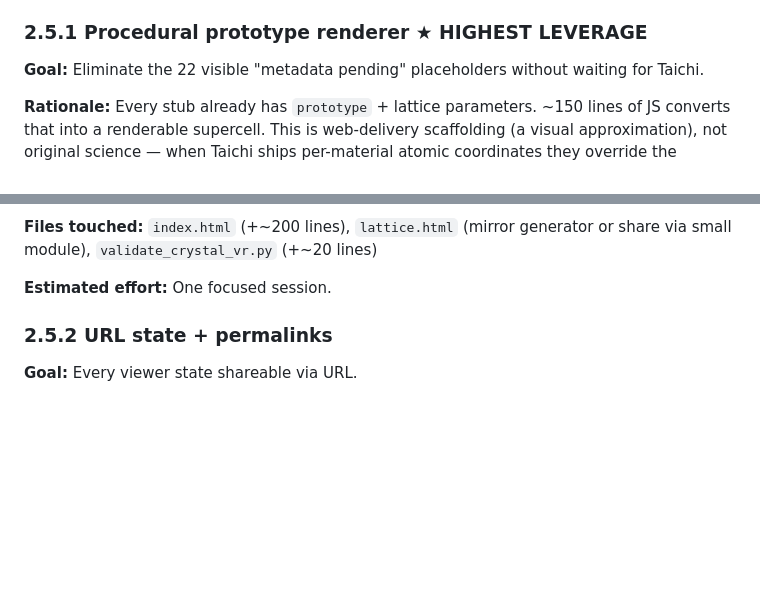
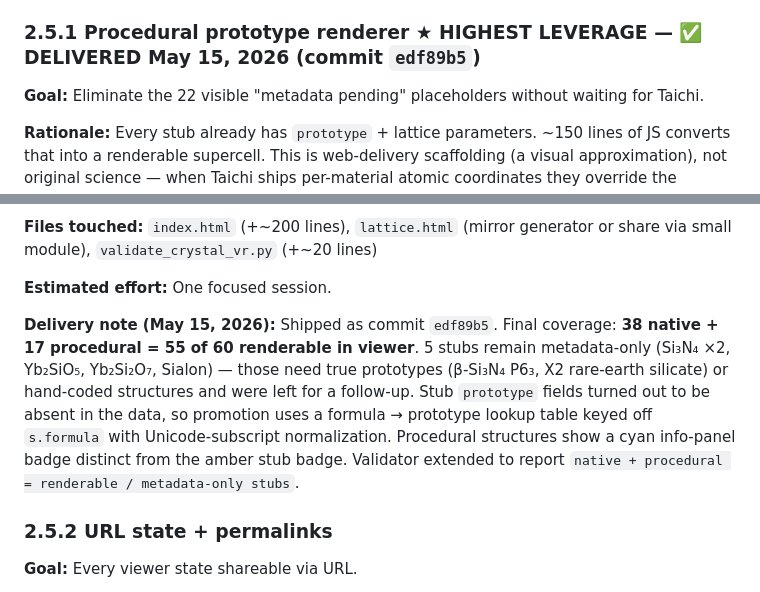
Before and after one commit to ryanlack616/ceramictransitions, a Markdown page: PLANS.md, 2 parts joined by grey strips. GitHub-like rendering; blank space fills up the shorter version.

Commit message:
docs(plans): mark Phase 2.5.1 procedural renderer delivered (17/22 stubs promoted)

```diff
--- a/PLANS.md
+++ b/PLANS.md
@@ -399,7 +399,7 @@ Each material in `high_temp_ceramics_starter.json` includes:
 - JSON deduped: 71 → 60 unique, every structure carries explicit `isStub: bool`, top-level `renderableCount: 38`
 - New `dedupe_crystal_vr.py` + `validate_crystal_vr.py` (CI-ready, exits non-zero on failure)
 
-### 2.5.1 Procedural prototype renderer ★ HIGHEST LEVERAGE
+### 2.5.1 Procedural prototype renderer ★ HIGHEST LEVERAGE — ✅ DELIVERED May 15, 2026 (commit `edf89b5`)
 **Goal:** Eliminate the 22 visible "metadata pending" placeholders without waiting for Taichi.
 
 **Rationale:** Every stub already has `prototype` + lattice parameters. ~150 lines of JS converts that into a renderable supercell. This is web-delivery scaffolding (a visual approximation), not original science — when Taichi ships per-material atomic coordinates they override the procedural output.
@@ -430,6 +430,8 @@ Each material in `high_temp_ceramics_starter.json` includes:
 **Files touched:** `index.html` (+~200 lines), `lattice.html` (mirror generator or share via small module), `validate_crystal_vr.py` (+~20 lines)
 
 **Estimated effort:** One focused session.
+
+**Delivery note (May 15, 2026):** Shipped as commit `edf89b5`. Final coverage: **38 native + 17 procedural = 55 of 60 renderable in viewer**. 5 stubs remain metadata-only (Si₃N₄ ×2, Yb₂SiO₅, Yb₂Si₂O₇, Sialon) — those need true prototypes (β-Si₃N₄ P6₃, X2 rare-earth silicate) or hand-coded structures and were left for a follow-up. Stub `prototype` fields turned out to be absent in the data, so promotion uses a formula → prototype lookup table keyed off `s.formula` with Unicode-subscript normalization. Procedural structures show a cyan info-panel badge distinct from the amber stub badge. Validator extended to report `native + procedural = renderable / metadata-only stubs`.
 
 ### 2.5.2 URL state + permalinks
 **Goal:** Every viewer state shareable via URL.
```
